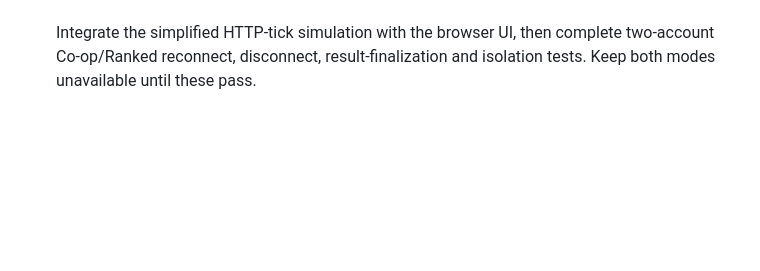
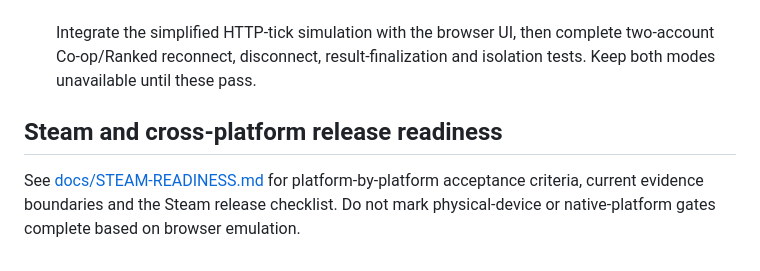
Before and after one commit to Nexora88/cosmic-scrap, a Markdown page: docs/ROADMAP.md, the part around the change. GitHub-like rendering; blank space fills up the shorter version.

Commit message:
Link the Steam and cross-platform release gates

```diff
--- a/docs/ROADMAP.md
+++ b/docs/ROADMAP.md
@@ -72,3 +72,7 @@ The main hub now has a seven-destination navigation rail: Home, Battle, Galaxy,
 - [x] Lock down legacy `public.coop_matchmaking_queue`: RLS enabled; all direct grants removed from `anon`, `authenticated` and `service_role`; verified against live Supabase. The no-policy state is intentional because browser clients must not access the table directly.
 - [x] Deploy online-match Edge Function v6 with a production/local origin allowlist and a streaming 8 KiB request-body limit. Live preflight checks confirmed the GitHub Pages origin is allowed and an unlisted origin is denied CORS access.
 - [ ] Integrate the simplified HTTP-tick simulation with the browser UI, then complete two-account Co-op/Ranked reconnect, disconnect, result-finalization and isolation tests. Keep both modes unavailable until these pass.
+
+
+## Steam and cross-platform release readiness
+See [docs/STEAM-READINESS.md](STEAM-READINESS.md) for platform-by-platform acceptance criteria, current evidence boundaries and the Steam release checklist. Do not mark physical-device or native-platform gates complete based on browser emulation.
```
